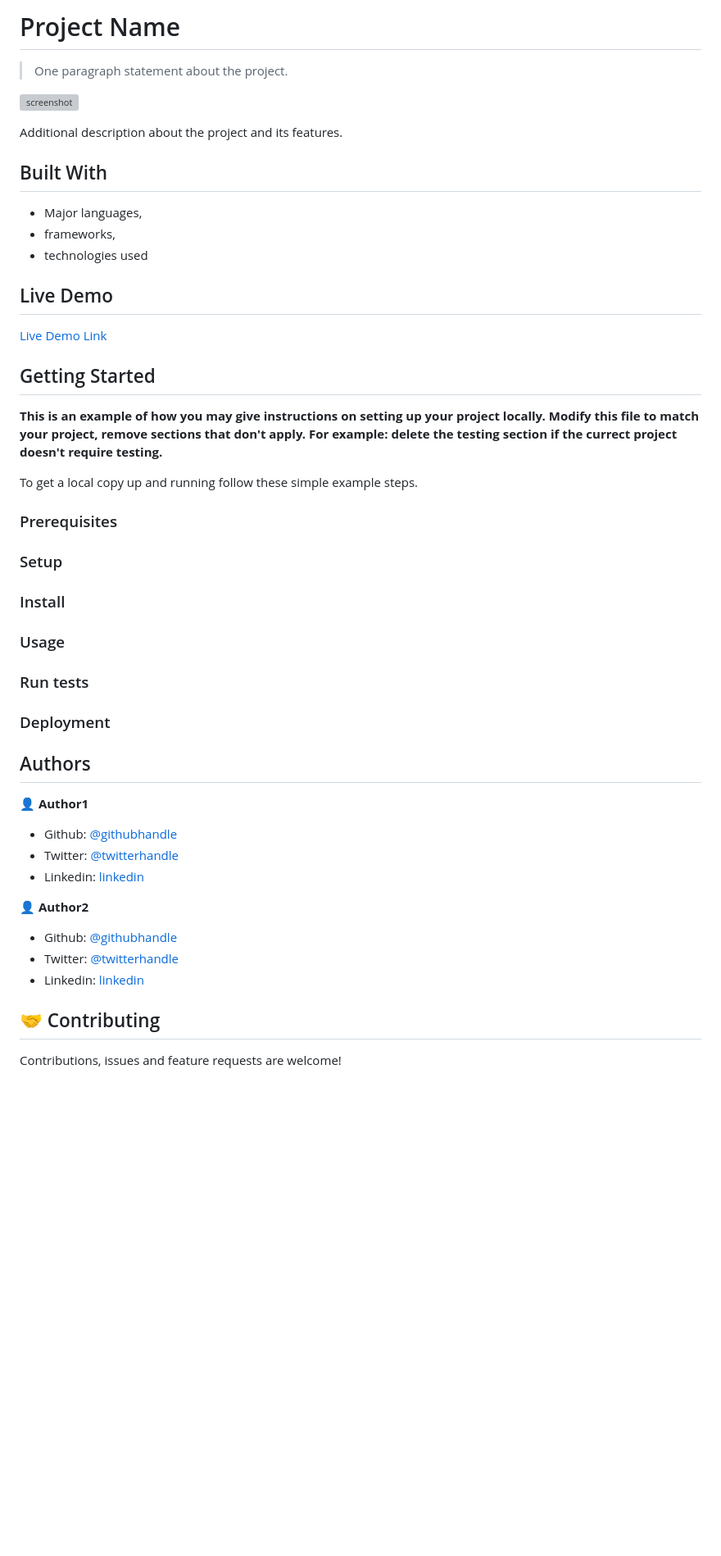
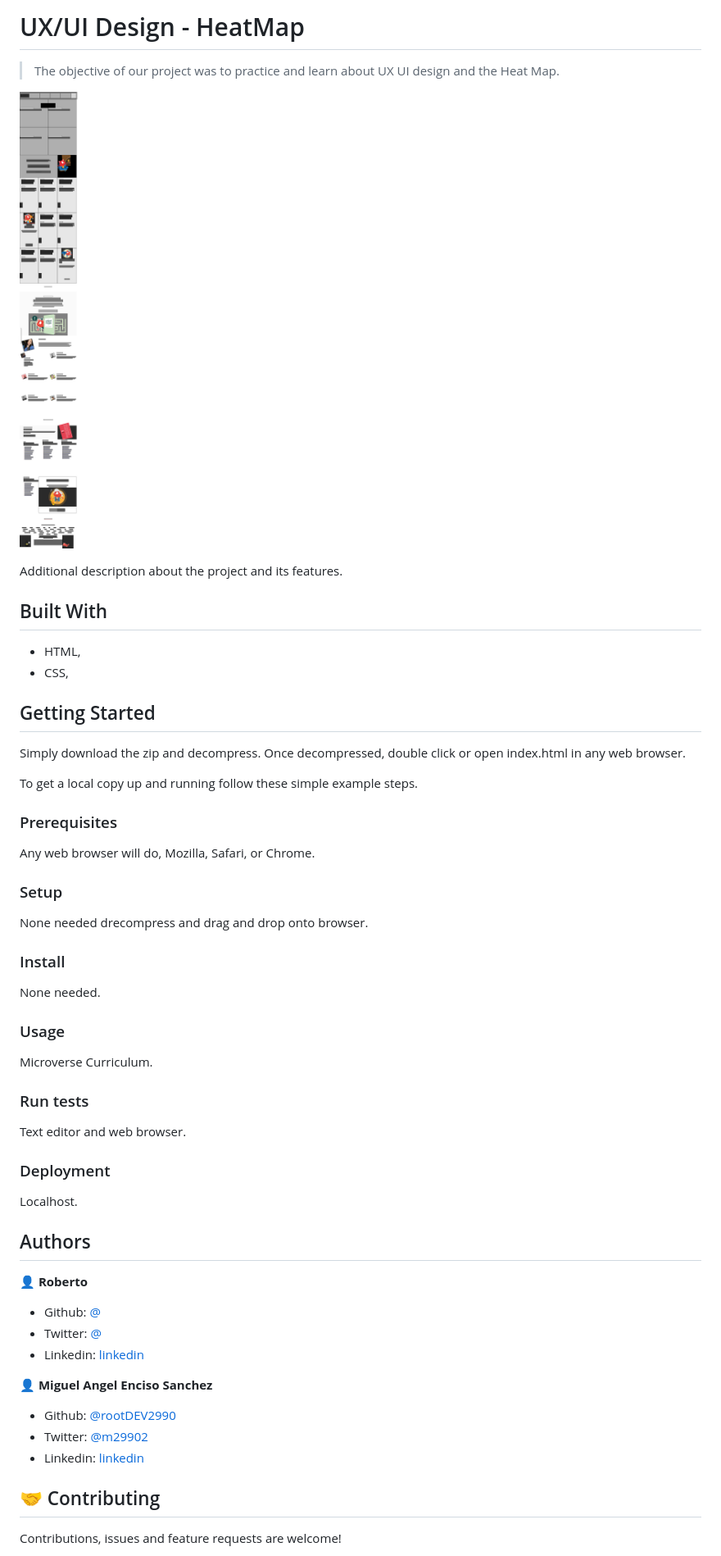
Before and after one commit to rootDEV2990/UX-UI-Teardown, a Markdown page: README.md, the part around the change printed below. Shown: that part at 82% size. GitHub-like rendering; pictures changed too: app_screenshot.png (added); blank space fills up the shorter version; grey boxes are pictures that could not be loaded.

Commit message:
Added README and ran HTML Validation

```diff
--- a/README.md
+++ b/README.md
@@ -1,6 +1,6 @@
-# Project Name
+# UX/UI Design - HeatMap
 
-> One paragraph statement about the project.
+> The objective of our project was to practice and learn about UX UI design and the Heat Map.
 
 ![screenshot](./app_screenshot.png)
 
@@ -8,50 +8,55 @@ Additional description about the project and its features.
 
 ## Built With
 
-- Major languages,
-- frameworks,
-- technologies used
-
-## Live Demo
-
-[Live Demo Link](https://livedemo.com)
-
+- HTML,
+- CSS,
 
 ## Getting Started
 
-**This is an example of how you may give instructions on setting up your project locally.**
-**Modify this file to match your project, remove sections that don't apply. For example: delete the testing section if the currect project doesn't require testing.**
+Simply download the zip and decompress. Once decompressed, double click or open index.html in any web browser.
 
 
 To get a local copy up and running follow these simple example steps.
 
 ### Prerequisites
 
+Any web browser will do, Mozilla, Safari, or Chrome.
+
 ### Setup
+
+None needed drecompress and drag and drop onto browser.
 
 ### Install
 
+None needed.
+
 ### Usage
+
+Microverse Curriculum.
 
 ### Run tests
 
+Text editor and web browser.
+
 ### Deployment
+
+Localhost.
 
 
 
 ## Authors
 
-👤 **Author1**
+👤 **Roberto**
 
-- Github: [@githubhandle](https://github.com/githubhandle)
-- Twitter: [@twitterhandle](https://twitter.com/twitterhandle)
-- Linkedin: [linkedin](https://linkedin.com/linkedinhandle)
+- Github: [@]()
+- Twitter: [@]()
+- Linkedin: [linkedin]()
 
-👤 **Author2**
+👤 **Miguel Angel Enciso Sanchez**
 
-- Github: [@githubhandle](https://github.com/githubhandle)
-- Twitter: [@twitterhandle](https://twitter.com/twitterhandle)
-- Linkedin: [linkedin](https://linkedin.com/linkedinhandle)
+- Github: [@rootDEV2990](https://github.com/rootDEV2990)
+- Twitter: [@m29902](https://twitter.com/m29902)
+- Linkedin: [linkedin](https://www.linkedin.com/in/miguel-enciso-6474741a1/)
 
 ## 🤝 Contributing
 
```
Also changed, not shown: other parts of README.md (+1 -7 lines), 2 other files.
